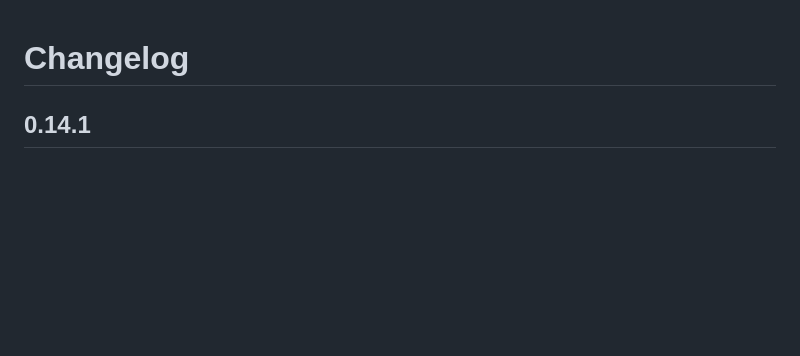
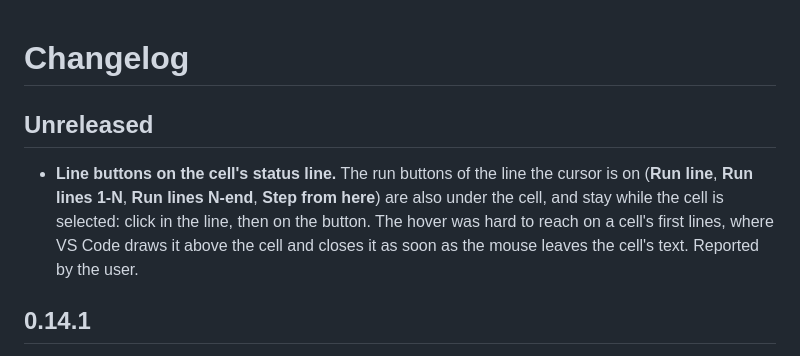
Before and after one commit to smojon/md-runbook, a Markdown page: CHANGELOG.md, the part around the change. GitHub-like rendering; blank space fills up the shorter version.

Commit message:
Changelog: line buttons on the cell's status line
Co-Authored-By: Claude Opus 5.5 <noreply@anthropic.com>

```diff
--- a/CHANGELOG.md
+++ b/CHANGELOG.md
@@ -1,4 +1,12 @@
 # Changelog
+
+## Unreleased
+
+- **Line buttons on the cell's status line.** The run buttons of the line the cursor is on
+  (**Run line**, **Run lines 1-N**, **Run lines N-end**, **Step from here**) are also under the
+  cell, and stay while the cell is selected: click in the line, then on the button. The hover
+  was hard to reach on a cell's first lines, where VS Code draws it above the cell and closes it
+  as soon as the mouse leaves the cell's text. Reported by the user.
 
 ## 0.14.1
 
```
